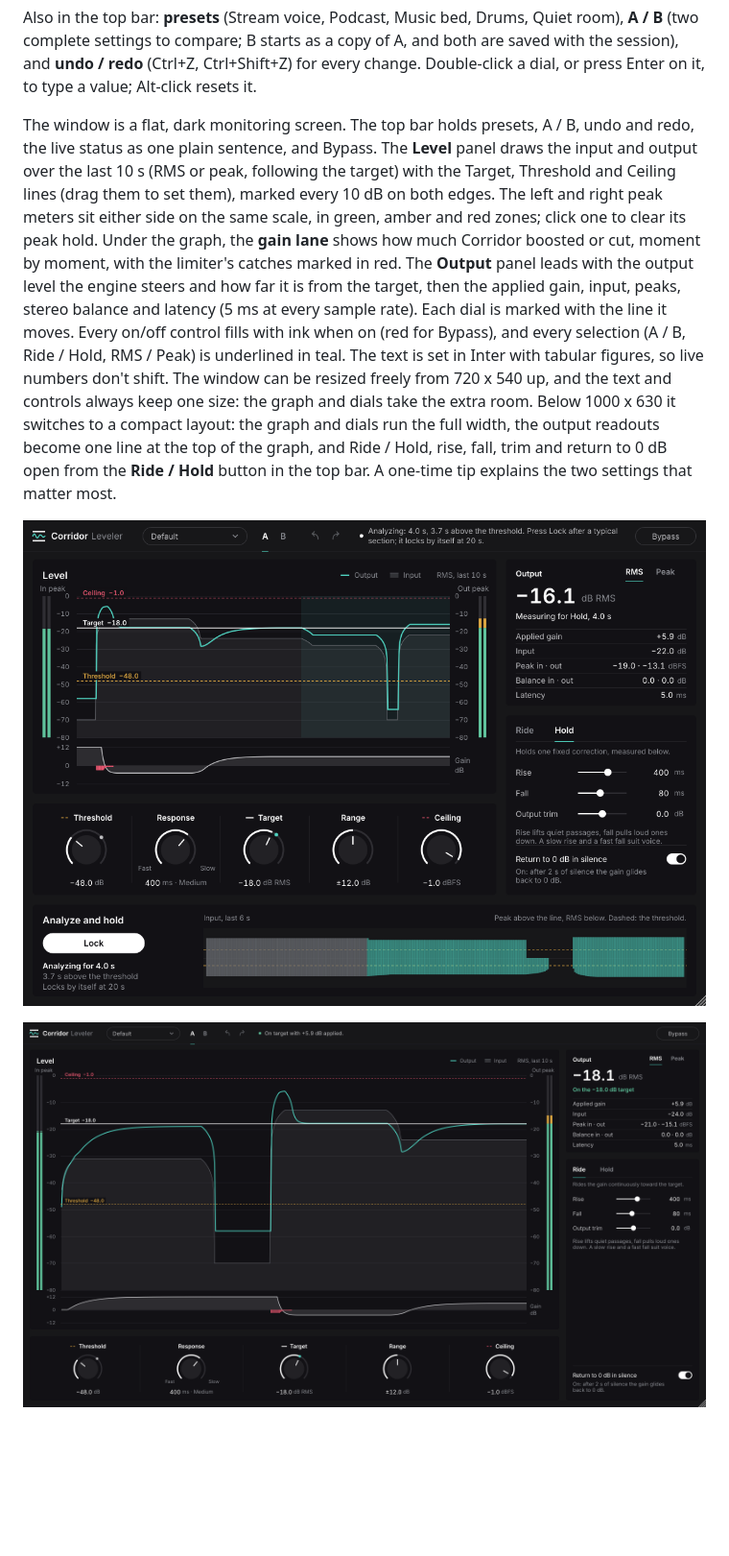
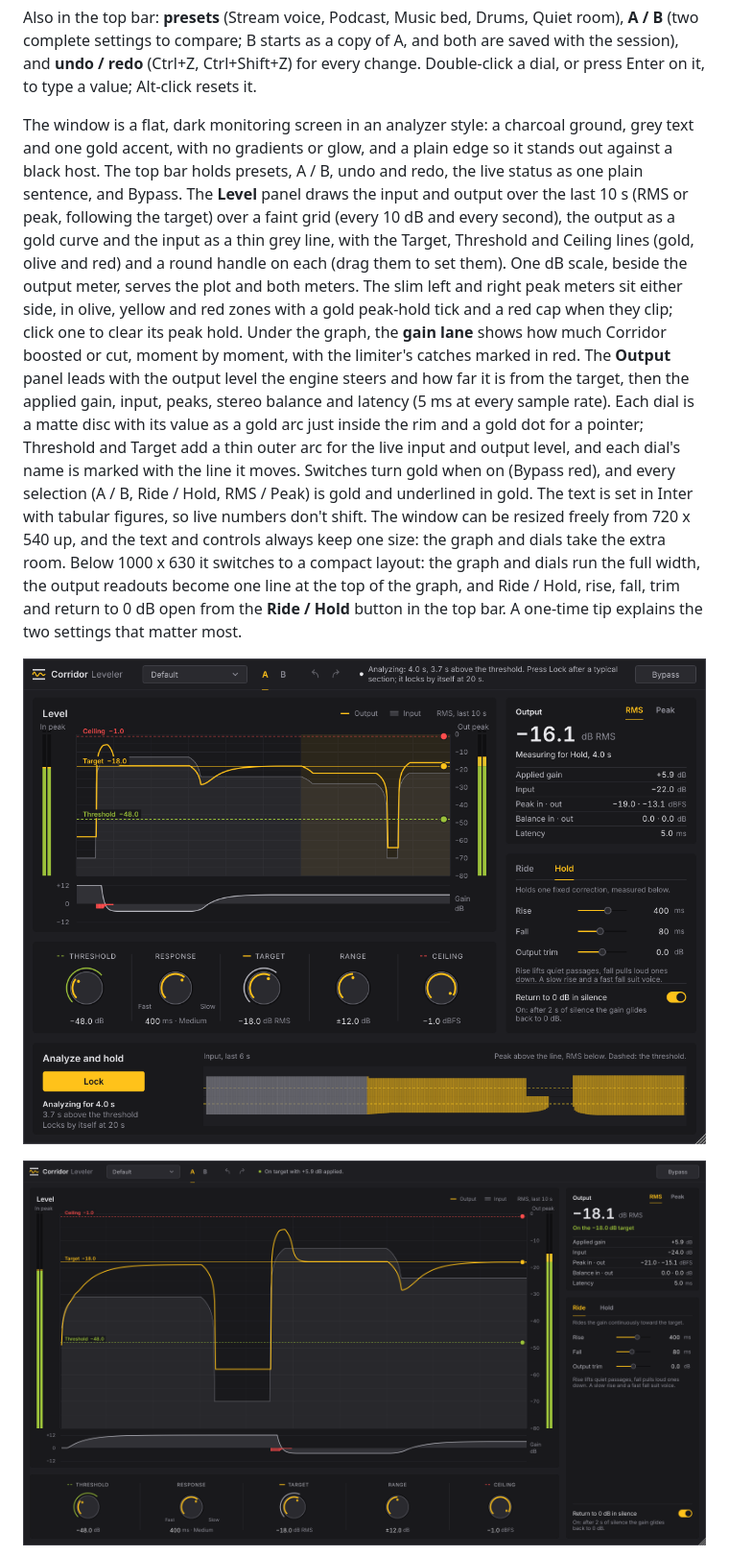
Before and after one commit to SharpTalons/Corridor-Leveler, a Markdown page: README.md, the part around the change. Shown at 96% size. GitHub-like rendering; pictures changed too: docs/window-1600.png, docs/window-hold.png; blank space fills up the shorter version.

```diff
--- a/README.md
+++ b/README.md
@@ -49,15 +49,20 @@ settings to compare; B starts as a copy of A, and both are saved with the sessio
 (Ctrl+Z, Ctrl+Shift+Z) for every change. Double-click a dial, or press Enter on it, to type a value;
 Alt-click resets it.
 
-The window is a flat, dark monitoring screen. The top bar holds presets, A / B, undo and redo, the live status
+The window is a flat, dark monitoring screen in an analyzer style: a charcoal ground, grey text and one gold
+accent, with no gradients or glow, and a plain edge so it stands out against a black host. The top bar holds presets, A / B, undo and redo, the live status
 as one plain sentence, and Bypass. The **Level** panel draws the input and output over the last 10 s (RMS or
-peak, following the target) with the Target, Threshold and Ceiling lines (drag them to set them), marked every
-10 dB on both edges. The left and right peak meters sit either side on the same scale, in green, amber and red
-zones; click one to clear its peak hold. Under the graph, the **gain lane** shows how much Corridor boosted or
+peak, following the target) over a faint grid (every 10 dB and every second), the output as a gold
+curve and the input as a thin grey line, with the Target, Threshold and Ceiling lines (gold, olive and red) and a
+round handle on each (drag them to set them). One dB scale, beside the output meter, serves the plot and both
+meters. The slim left and right peak meters sit either side, in olive, yellow and red zones with a gold
+peak-hold tick and a red cap when they clip; click one to clear its peak hold. Under the graph, the **gain lane** shows how much Corridor boosted or
 cut, moment by moment, with the limiter's catches marked in red. The **Output** panel leads with the output
 level the engine steers and how far it is from the target, then the applied gain, input, peaks, stereo balance
-and latency (5 ms at every sample rate). Each dial is marked with the line it moves. Every on/off control fills
-with ink when on (red for Bypass), and every selection (A / B, Ride / Hold, RMS / Peak) is underlined in teal.
+and latency (5 ms at every sample rate). Each dial is a matte disc with its value as a gold arc just inside the rim
+and a gold dot for a pointer; Threshold and Target add a thin outer arc for the live input and output level, and
+each dial's name is marked with the line it moves. Switches turn gold when on (Bypass red), and every selection
+(A / B, Ride / Hold, RMS / Peak) is gold and underlined in gold.
 The text is set in Inter with tabular figures, so live numbers don't shift. The window can be resized freely
 from 720 x 540 up, and the text and controls always keep one size: the graph and dials take the extra
 room. Below 1000 x 630 it switches to a compact layout: the graph and dials run the full width, the output
```
Also changed, not shown: docs/window-1120.png, docs/window-720-mode.png, docs/window-update-prompt.png, 1 other file.
